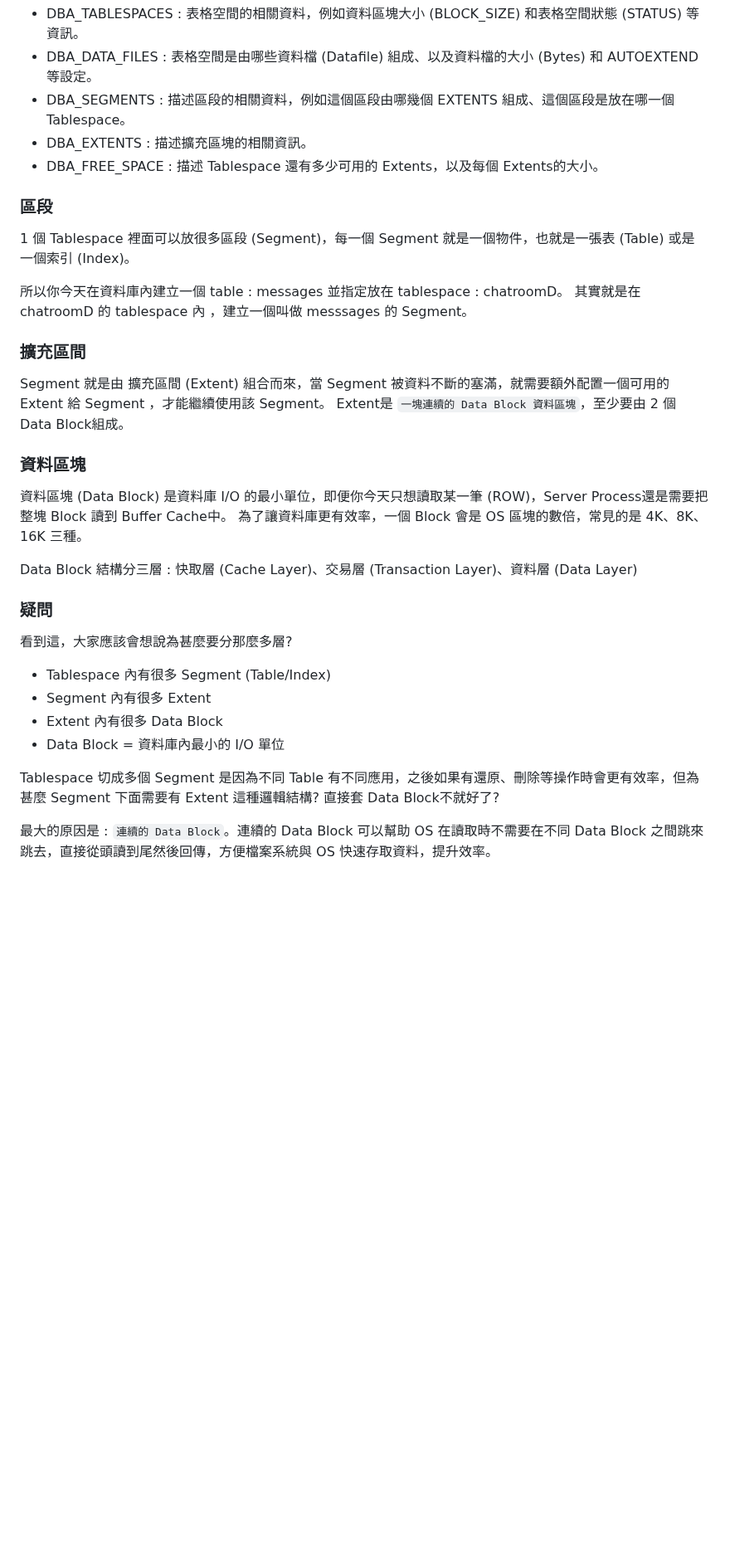
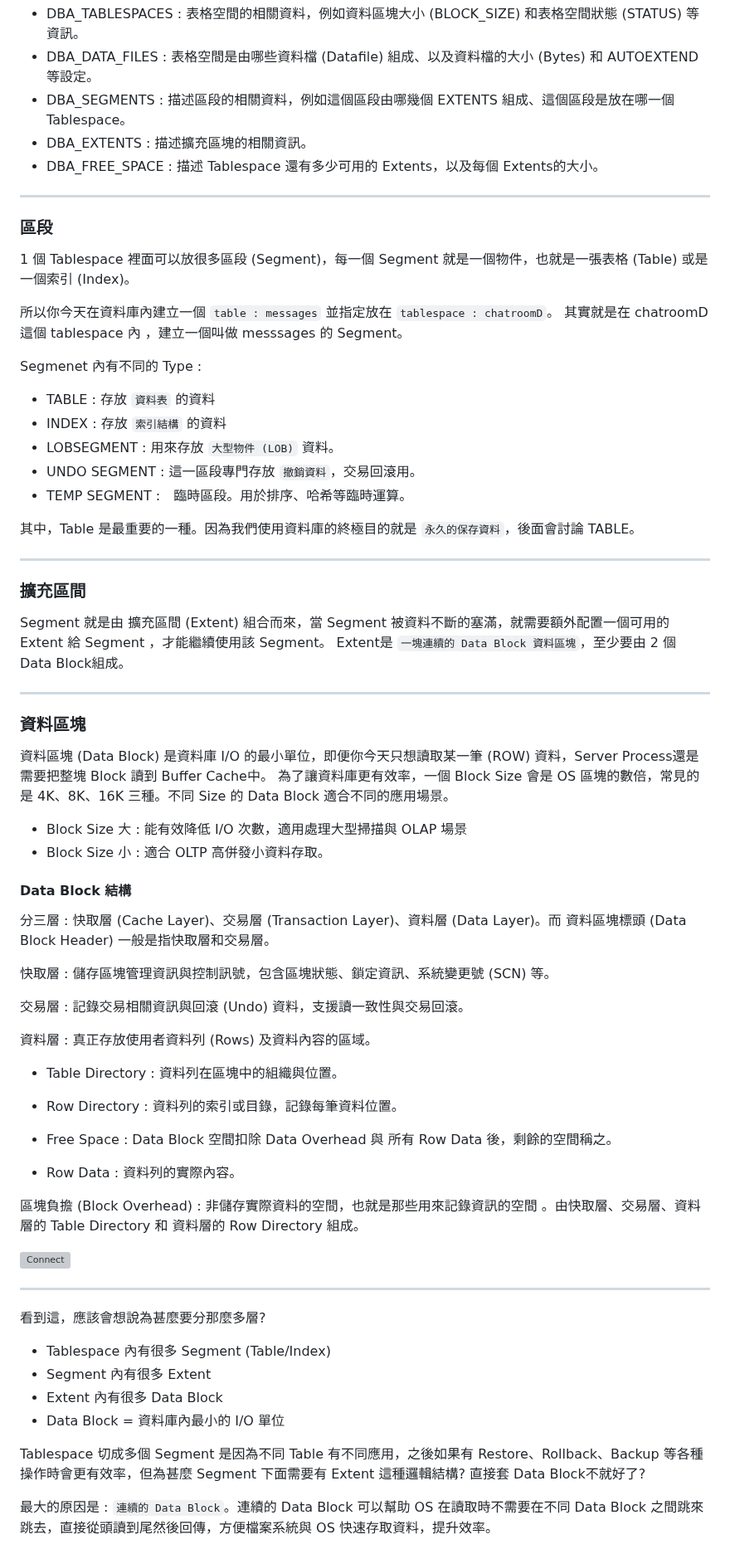
Before and after one commit to Peienn/peienn.github.io, a Markdown page: posts/markdown/oracle.md, the part around one of its changes. Shown at 83% size. Drawn GitHub-style; blank space fills up the shorter version; grey boxes are pictures that could not be loaded.

```diff
--- a/posts/markdown/oracle.md
+++ b/posts/markdown/oracle.md
@@ -254,35 +257,75 @@ Oracle 資料庫基本上一定要有 SYSTEM , SYSAUX , 暫時 (Temporary), 還
 - DBA_FREE_SPACE  : 描述 Tablespace 還有多少可用的 Extents，以及每個 Extents的大小。
 
 
+---
+
 ### 區段
 
-1 個 Tablespace 裡面可以放很多區段 (Segment)，每一個 Segment 就是一個物件，也就是一張表 (Table) 或是 一個索引 (Index)。
+1 個 Tablespace 裡面可以放很多區段 (Segment)，每一個 Segment 就是一個物件，也就是一張表格 (Table) 或是 一個索引 (Index)。
 
-所以你今天在資料庫內建立一個 table : messages 並指定放在 tablespace : chatroomD。
-其實就是在 chatroomD 的 tablespace 內 ，建立一個叫做 messsages 的 Segment。
+所以你今天在資料庫內建立一個 `table : messages` 並指定放在 `tablespace : chatroomD`。
+其實就是在 chatroomD 這個 tablespace 內 ，建立一個叫做 messsages 的 Segment。
+
+Segmenet 內有不同的 Type :
+
+- TABLE : 存放 `資料表` 的資料
+- INDEX : 存放 `索引結構` 的資料
+- LOBSEGMENT : 用來存放 `大型物件 (LOB)` 資料。
+- UNDO SEGMENT : 這一區段專門存放 `撤銷資料`，交易回滾用。
+- TEMP SEGMENT :　臨時區段。用於排序、哈希等臨時運算。
+
+其中，Table 是最重要的一種。因為我們使用資料庫的終極目的就是 `永久的保存資料`，後面會討論 TABLE。
+
+---
 
 ### 擴充區間
 
 Segment 就是由 擴充區間 (Extent) 組合而來，當 Segment 被資料不斷的塞滿，就需要額外配置一個可用的 Extent 給 Segment ，才能繼續使用該 Segment。 Extent是 `一塊連續的 Data Block 資料區塊`，至少要由 2 個 Data Block組成。
 
+---
 
 ### 資料區塊
 
-資料區塊 (Data Block) 是資料庫 I/O 的最小單位，即便你今天只想讀取某一筆 (ROW)，Server Process還是需要把整塊 Block 讀到 Buffer Cache中。 為了讓資料庫更有效率，一個 Block 會是 OS 區塊的數倍，常見的是 4K、8K、16K 三種。
+資料區塊 (Data Block) 是資料庫 I/O 的最小單位，即便你今天只想讀取某一筆 (ROW) 資料，Server Process還是需要把整塊 Block 讀到 Buffer Cache中。 為了讓資料庫更有效率，一個 Block Size 會是 OS 區塊的數倍，常見的是 4K、8K、16K 三種。不同 Size 的 Data Block 適合不同的應用場景。
 
-Data Block 結構分三層 : 快取層 (Cache Layer)、交易層 (Transaction Layer)、資料層 (Data Layer)
+- Block Size 大 : 能有效降低 I/O 次數，適用處理大型掃描與 OLAP 場景
+- Block Size 小 : 適合 OLTP 高併發小資料存取。
 
 
-### 疑問
+#### Data Block 結構
 
-看到這，大家應該會想說為甚麼要分那麼多層?
+分三層 : 快取層 (Cache Layer)、交易層 (Transaction Layer)、資料層 (Data Layer)。而 資料區塊標頭 (Data Block Header) 一般是指快取層和交易層。
+
+快取層 : 儲存區塊管理資訊與控制訊號，包含區塊狀態、鎖定資訊、系統變更號 (SCN) 等。
+
+交易層 : 記錄交易相關資訊與回滾 (Undo) 資料，支援讀一致性與交易回滾。
+
+資料層 : 真正存放使用者資料列 (Rows) 及資料內容的區域。
+
+- Table Directory : 資料列在區塊中的組織與位置。
+
+- Row Directory : 資料列的索引或目錄，記錄每筆資料位置。
+
+- Free Space : Data Block 空間扣除 Data Overhead 與 所有 Row Data 後，剩餘的空間稱之。
+
+- Row Data : 資料列的實際內容。
+
+
+區塊負擔 (Block Overhead) :  非儲存實際資料的空間，也就是那些用來記錄資訊的空間 。由快取層、交易層、資料層的 Table Directory 和 資料層的 Row Directory 組成。
+
+
+![Connect](../images/oracle/data-block.png)
+
+---
+
+看到這，應該會想說為甚麼要分那麼多層?
 
 - Tablespace 內有很多 Segment (Table/Index)
 - Segment 內有很多 Extent
 - Extent  內有很多 Data Block
 - Data Block = 資料庫內最小的 I/O 單位
 
-Tablespace 切成多個 Segment 是因為不同 Table 有不同應用，之後如果有還原、刪除等操作時會更有效率，但為甚麼 Segment 下面需要有 Extent 這種邏輯結構? 直接套 Data Block不就好了?
+Tablespace 切成多個 Segment 是因為不同 Table 有不同應用，之後如果有 Restore、Rollback、Backup 等各種操作時會更有效率，但為甚麼 Segment 下面需要有 Extent 這種邏輯結構? 直接套 Data Block不就好了?
 
 最大的原因是 : `連續的 Data Block`。連續的 Data Block 可以幫助 OS 在讀取時不需要在不同 Data Block 之間跳來跳去，直接從頭讀到尾然後回傳，方便檔案系統與 OS 快速存取資料，提升效率。
 
```
Also changed, not shown: other parts of posts/markdown/oracle.md (+5 -2 lines).
